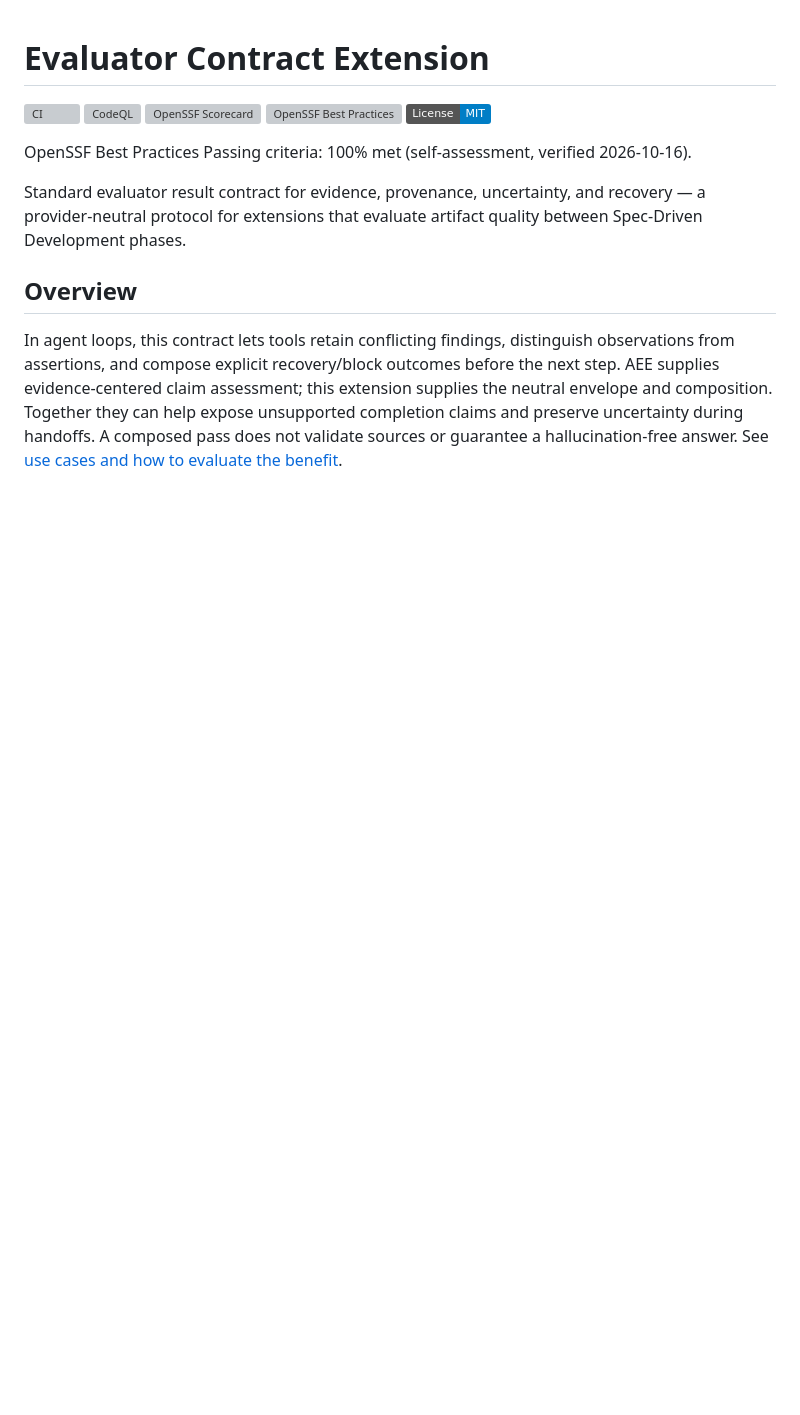
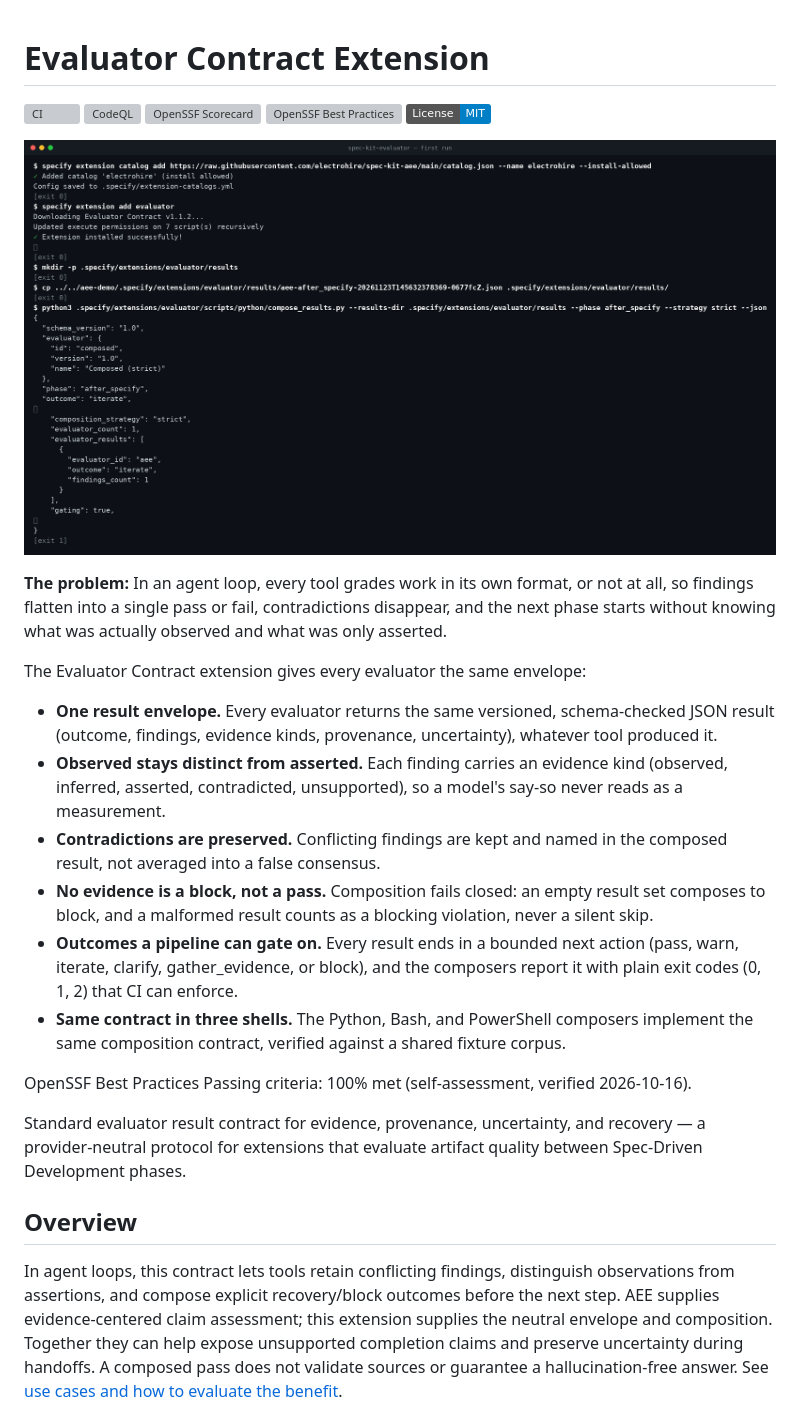
Before and after one commit to electrohire/spec-kit-evaluator, a Markdown page: README.md, the part around the change. GitHub-like rendering; pictures changed too: assets/evaluator-first-run.png (added); badges without logos; blank space fills up the shorter version; grey boxes are pictures that could not be loaded.

Commit message:
Add README storefront: first-run screenshot, problem statement, feature lines (#38)
The screenshot is a real recorded session (install by name from the
ElectroHire catalog, then strict composition of an AEE-produced
evaluator result), rendered verbatim from the session transcript.

```diff
--- a/README.md
+++ b/README.md
@@ -5,6 +5,19 @@
 [![OpenSSF Scorecard](https://api.securityscorecards.dev/projects/github.com/electrohire/spec-kit-evaluator/badge)](https://securityscorecards.dev/viewer/?uri=github.com/electrohire/spec-kit-evaluator)
 [![OpenSSF Best Practices](https://www.bestpractices.dev/projects/15600/badge)](https://www.bestpractices.dev/en/projects/15600)
 [![License: MIT](https://img.shields.io/badge/License-MIT-blue.svg)](LICENSE)
+
+![A first evaluator run: installing the extension by name, then composing a real AEE-produced result under the strict strategy. The composed outcome is iterate, the input evaluator and its finding count stay named, and the exit code matches the outcome.](assets/evaluator-first-run.png)
+
+**The problem:** In an agent loop, every tool grades work in its own format, or not at all, so findings flatten into a single pass or fail, contradictions disappear, and the next phase starts without knowing what was actually observed and what was only asserted.
+
+The Evaluator Contract extension gives every evaluator the same envelope:
+
+- **One result envelope.** Every evaluator returns the same versioned, schema-checked JSON result (outcome, findings, evidence kinds, provenance, uncertainty), whatever tool produced it.
+- **Observed stays distinct from asserted.** Each finding carries an evidence kind (observed, inferred, asserted, contradicted, unsupported), so a model's say-so never reads as a measurement.
+- **Contradictions are preserved.** Conflicting findings are kept and named in the composed result, not averaged into a false consensus.
+- **No evidence is a block, not a pass.** Composition fails closed: an empty result set composes to block, and a malformed result counts as a blocking violation, never a silent skip.
+- **Outcomes a pipeline can gate on.** Every result ends in a bounded next action (pass, warn, iterate, clarify, gather_evidence, or block), and the composers report it with plain exit codes (0, 1, 2) that CI can enforce.
+- **Same contract in three shells.** The Python, Bash, and PowerShell composers implement the same composition contract, verified against a shared fixture corpus.
 
 OpenSSF Best Practices Passing criteria: 100% met (self-assessment, verified 2026-10-16).
 
```
